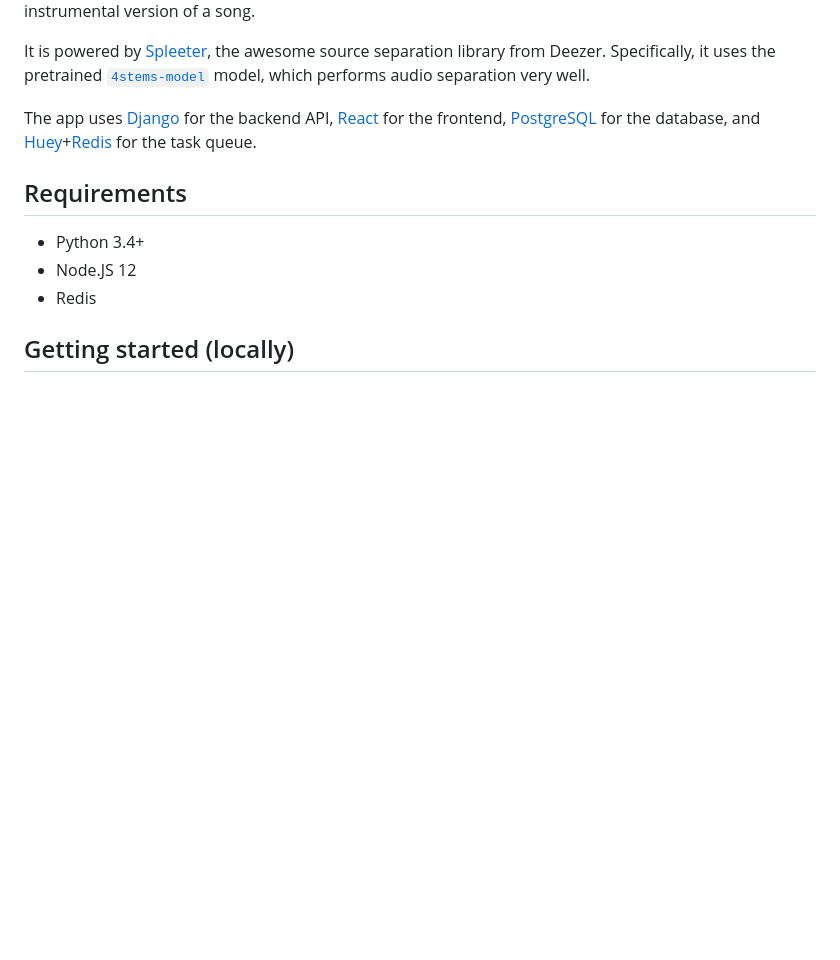
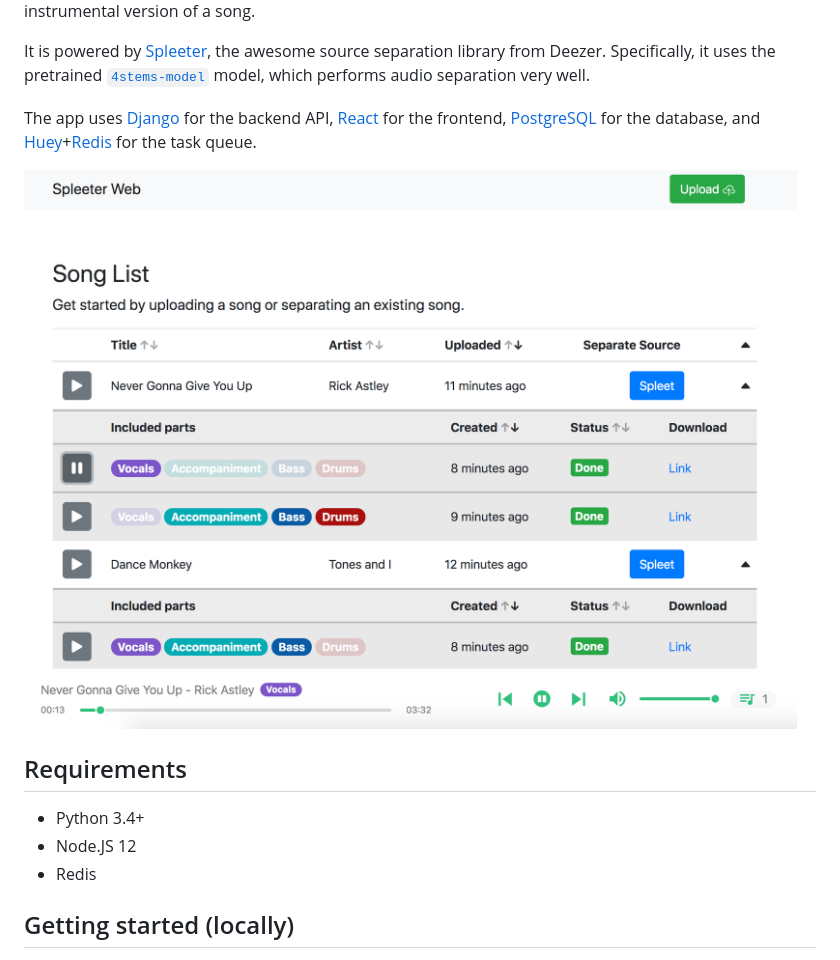
Before and after one commit to thomasbd89/spleeter-web, a Markdown page: README.md, the part around the change. Rendered like a GitHub page; pictures changed too: screenshots/main.png (added); blank space fills up the shorter version.

Commit message:
Organize home page and add screenshot

```diff
--- a/README.md
+++ b/README.md
@@ -4,6 +4,8 @@ A web application for isolating or removing the vocal, accompaniment, bass, and/
 It is powered by [Spleeter](https://github.com/deezer/spleeter), the awesome source separation library from Deezer. Specifically, it uses the pretrained [`4stems-model`](https://github.com/deezer/spleeter/wiki/3.-Models#pretrained-model) model, which performs audio separation very well.
 
 The app uses [Django](https://www.djangoproject.com/) for the backend API, [React](https://reactjs.org/) for the frontend, [PostgreSQL](https://www.postgresql.org/) for the database, and [Huey](https://huey.readthedocs.io/en/latest/)+[Redis](https://redis.io/) for the task queue.
+
+![](./screenshots/main.png)
 
 ## Requirements
 * Python 3.4+
```
Also changed, not shown: 2 other files.
